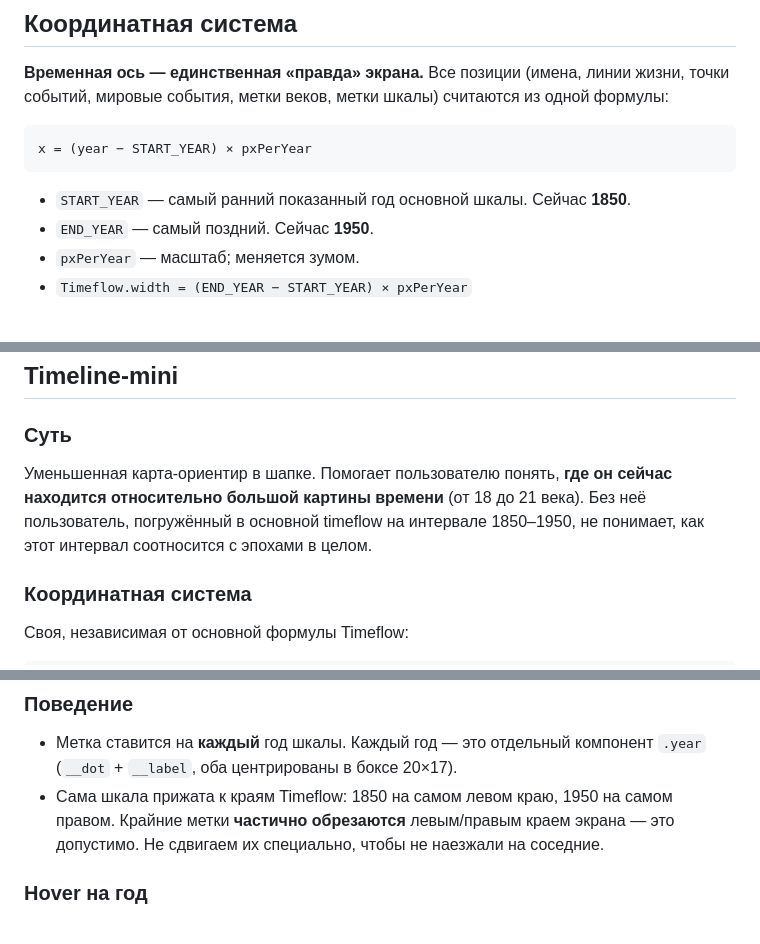
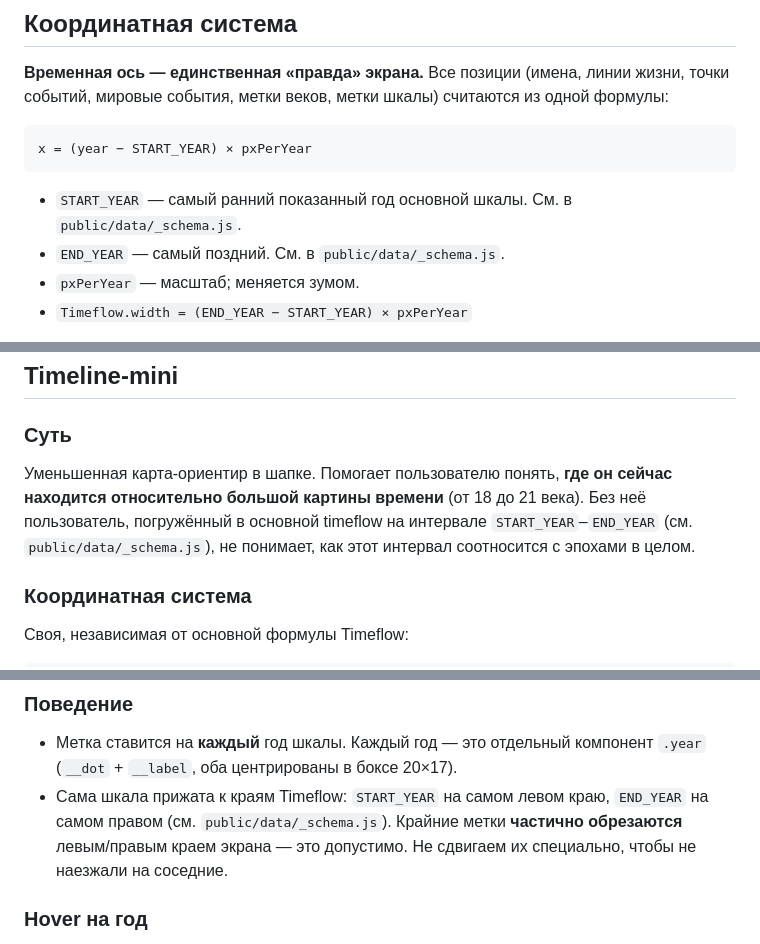
Before and after one commit to Qrootto/chronos, a Markdown page: MAIN_SCREEN.md, 3 parts joined by grey strips. Drawn GitHub-style.

Commit message:
refactor(main-screen): replace hardcoded years with references to _schema.js

````diff
--- a/MAIN_SCREEN.md
+++ b/MAIN_SCREEN.md
@@ -26,8 +26,8 @@ Past Simple — интерактивный временной таймлайн
 x = (year − START_YEAR) × pxPerYear
 ```
 
-- `START_YEAR` — самый ранний показанный год основной шкалы. Сейчас **1850**.
-- `END_YEAR` — самый поздний. Сейчас **1950**.
+- `START_YEAR` — самый ранний показанный год основной шкалы. См. в `public/data/_schema.js`.
+- `END_YEAR` — самый поздний. См. в `public/data/_schema.js`.
 - `pxPerYear` — масштаб; меняется зумом.
 - `Timeflow.width = (END_YEAR − START_YEAR) × pxPerYear`
 
@@ -111,7 +111,7 @@ x = (year − START_YEAR) × pxPerYear
 ## Timeline-mini
 
 ### Суть
-Уменьшенная карта-ориентир в шапке. Помогает пользователю понять, **где он сейчас находится относительно большой картины времени** (от 18 до 21 века). Без неё пользователь, погружённый в основной timeflow на интервале 1850–1950, не понимает, как этот интервал соотносится с эпохами в целом.
+Уменьшенная карта-ориентир в шапке. Помогает пользователю понять, **где он сейчас находится относительно большой картины времени** (от 18 до 21 века). Без неё пользователь, погружённый в основной timeflow на интервале `START_YEAR`–`END_YEAR` (см. `public/data/_schema.js`), не понимает, как этот интервал соотносится с эпохами в целом.
 
 ### Координатная система
 Своя, независимая от основной формулы Timeflow:
@@ -232,7 +232,7 @@ y(i) = H × (i + 1) / (N + 1)
 
 ### Поведение
 - Метка ставится на **каждый** год шкалы. Каждый год — это отдельный компонент `.year` (`__dot` + `__label`, оба центрированы в боксе 20×17).
-- Сама шкала прижата к краям Timeflow: 1850 на самом левом краю, 1950 на самом правом. Крайние метки **частично обрезаются** левым/правым краем экрана — это допустимо. Не сдвигаем их специально, чтобы не наезжали на соседние.
+- Сама шкала прижата к краям Timeflow: `START_YEAR` на самом левом краю, `END_YEAR` на самом правом (см. `public/data/_schema.js`). Крайние метки **частично обрезаются** левым/правым краем экрана — это допустимо. Не сдвигаем их специально, чтобы не наезжали на соседние.
 
 ### Hover на год
 При движении курсора **по любому месту Timeflow** (не только над самой меткой) год прямо под курсором переходит в состояние `--hovered` (точка ярче, label ярче). Это нужно, чтобы пользователь всегда видел, на какой год сейчас смотрит.
````
